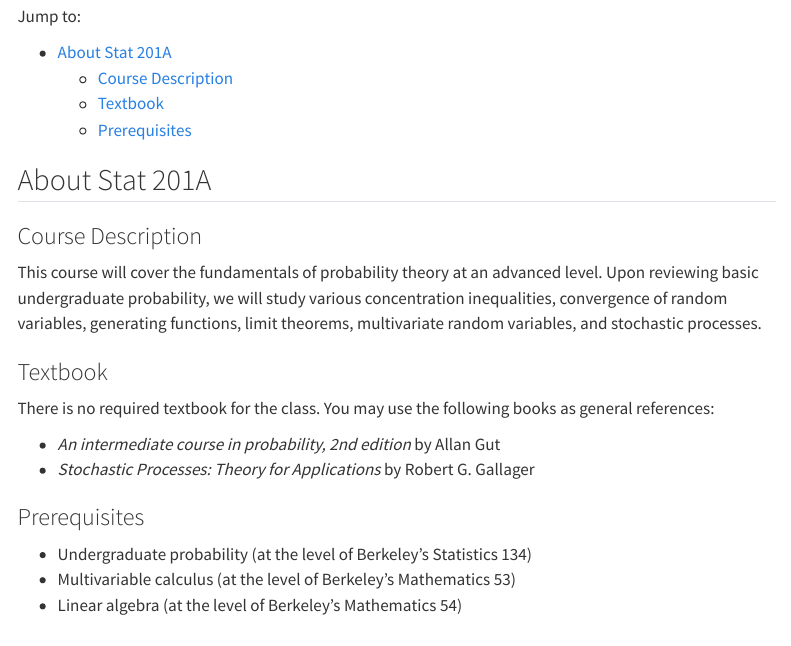
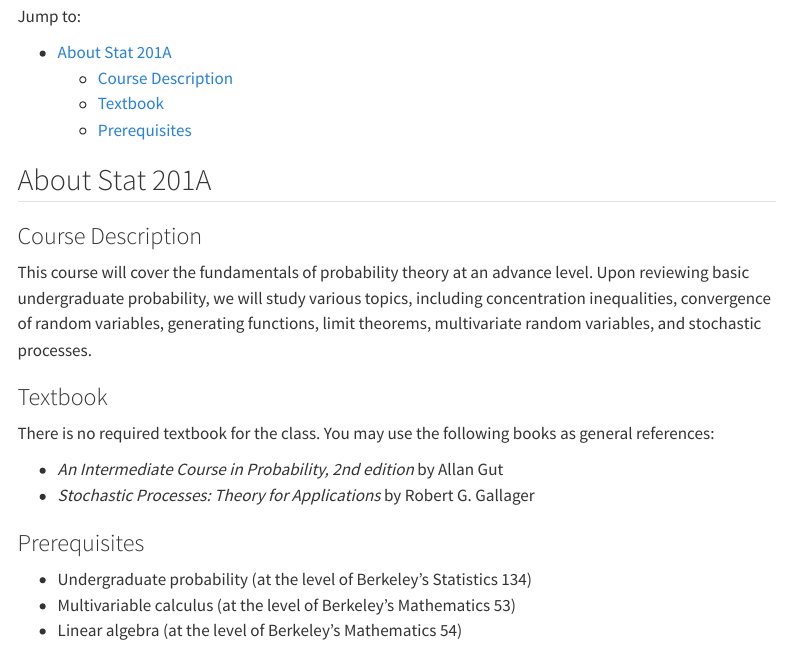
Before and after one commit to berkeley-stat201a/fall-2024, a Quarto document (syllabus.qmd): the page in a window 1100 px wide, from 70 px down. Rendered offline with R 4.5, knitr and Pandoc in place of Quarto, with nearby package versions; menus at the side of the page are left out.

Commit message:
updated course description

```diff
--- a/syllabus.qmd
+++ b/syllabus.qmd
@@ -14,13 +14,13 @@
 
 ### Course Description
 
-This course will cover the fundamentals of probability theory at an advanced level.  Upon reviewing basic undergraduate probability, we will study various concentration inequalities, convergence of random variables, generating functions, limit theorems, multivariate random variables, and stochastic processes.
+This course will cover the fundamentals of probability theory at an advance level.  Upon reviewing basic undergraduate probability, we will study various topics, including concentration inequalities, convergence of random variables, generating functions, limit theorems, multivariate random variables, and stochastic processes.
 
 ### Textbook
 
 There is no required textbook for the class.  You may use the following books as general references:
 
-- *An intermediate course in probability, 2nd edition* by Allan Gut
+- *An Intermediate Course in Probability, 2nd edition* by Allan Gut
 - *Stochastic Processes: Theory for Applications* by Robert G. Gallager
 
 ### Prerequisites
```
